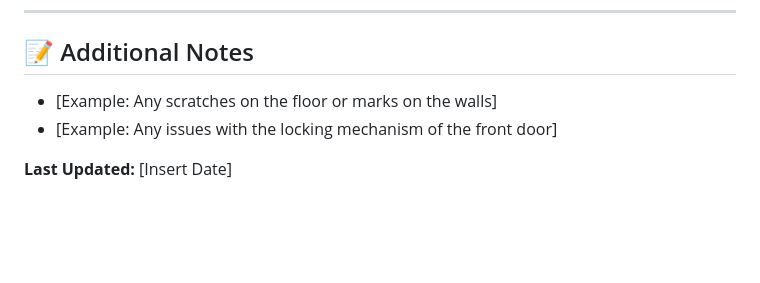
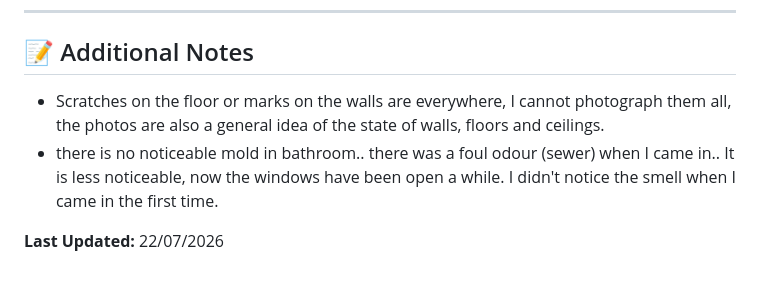
Before and after one commit to beauterre/Niinitie46C-26, a Markdown page: README.md, the part around the change. Drawn GitHub-style; blank space fills up the shorter version.

Commit message:
Update README.md
added notes and smell.. and date of editing.

```diff
--- a/README.md
+++ b/README.md
@@ -151,7 +151,7 @@ This repository is a **historical archive**, not a maintenance request system. F
 ---
 
 ## 📝 Additional Notes
-* [Example: Any scratches on the floor or marks on the walls]
-* [Example: Any issues with the locking mechanism of the front door]
+* Scratches on the floor or marks on the walls are everywhere, I cannot photograph them all, the photos are also a general idea of the state of walls, floors and ceilings.
+* there is no noticeable mold in bathroom.. there was a foul odour (sewer) when I came in.. It is less noticeable, now the windows have been open a while. I didn't notice the smell when I came in the first time.
 
-**Last Updated:** [Insert Date]
+**Last Updated:** 22/07/2026
```
